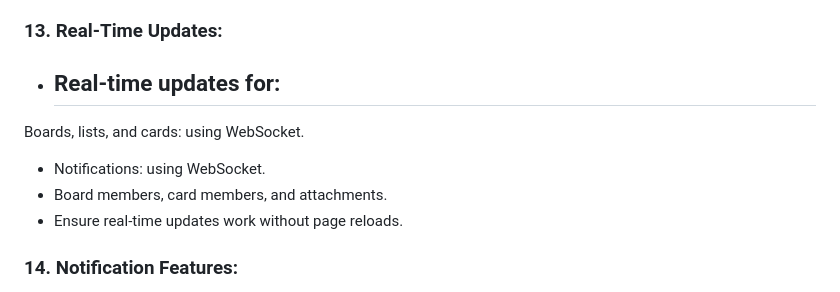
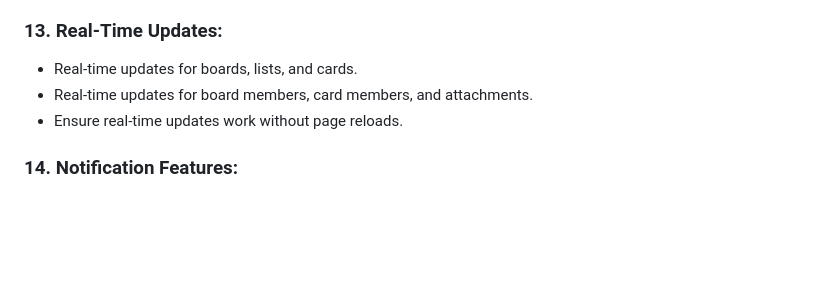
Before and after one commit to AnhtuanUit/task-platform, a Markdown page: README.md, the part around the change. Rendered like a GitHub page; blank space fills up the shorter version.

```diff
--- a/README.md
+++ b/README.md
@@ -236,12 +236,8 @@ Sure, here's a simpler version:
 
 ### 13. Real-Time Updates:
 
--   ## Real-time updates for:
-
-Boards, lists, and cards: using WebSocket.
-
--   Notifications: using WebSocket.
--   Board members, card members, and attachments.
+-   Real-time updates for boards, lists, and cards.
+-   Real-time updates for board members, card members, and attachments.
 -   Ensure real-time updates work without page reloads.
 
 ### 14. Notification Features:
```
